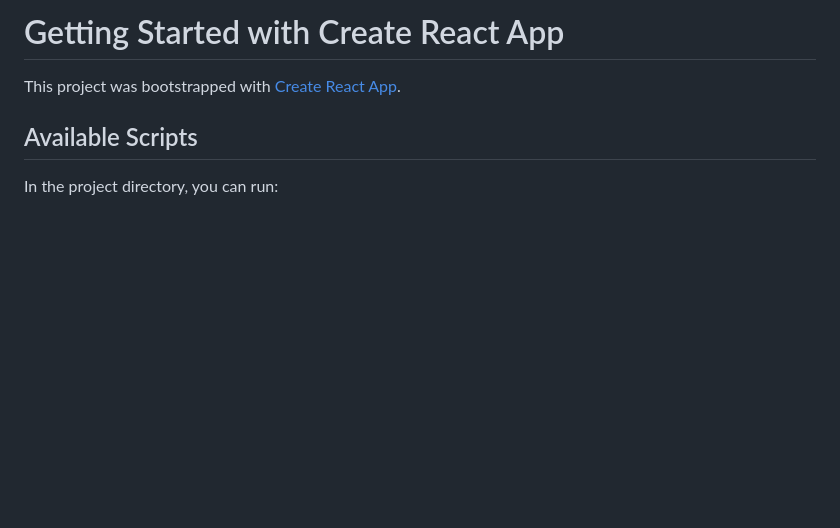
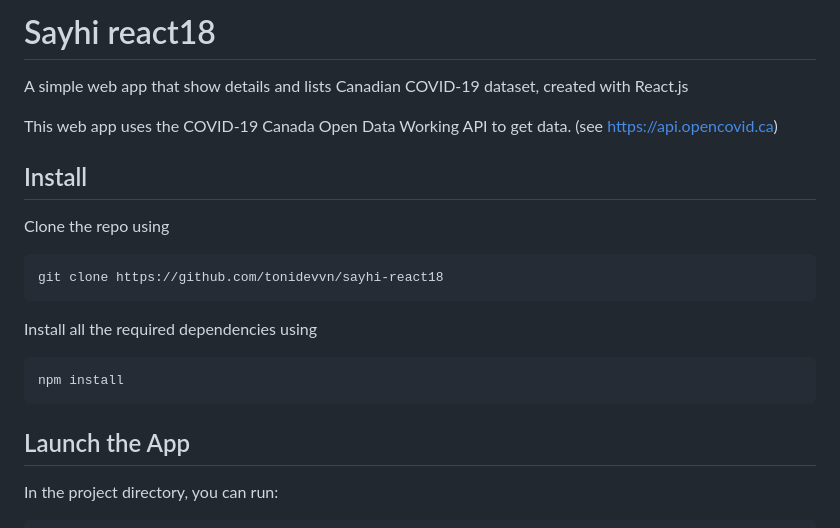
Before and after one commit to tonidevvn/sayhi-react18, a Markdown page: README.md, the part around the change printed below. GitHub-like rendering; blank space fills up the shorter version.

```diff
--- a/README.md
+++ b/README.md
@@ -1,8 +1,24 @@
-# Getting Started with Create React App
+# Sayhi react18
 
-This project was bootstrapped with [Create React App](https://github.com/facebook/create-react-app).
+A simple web app that show details and lists Canadian COVID-19 dataset, created with React.js
 
-## Available Scripts
+This web app uses the COVID-19 Canada Open Data Working API to get data. (see https://api.opencovid.ca)
+
+## Install
+
+Clone the repo using
+
+<pre>
+<code>git clone https://github.com/tonidevvn/sayhi-react18</code>
+</pre>
+
+Install all the required dependencies using
+
+<pre>
+<code>npm install</code>
+</pre>
+
+## Launch the App
 
 In the project directory, you can run:
 
```
Also changed, not shown: other parts of README.md (+10 -52 lines), public/sayhi_Screenshot_1.jpg (added), public/sayhi_Screenshot_2.jpg (added), 11 other files.
